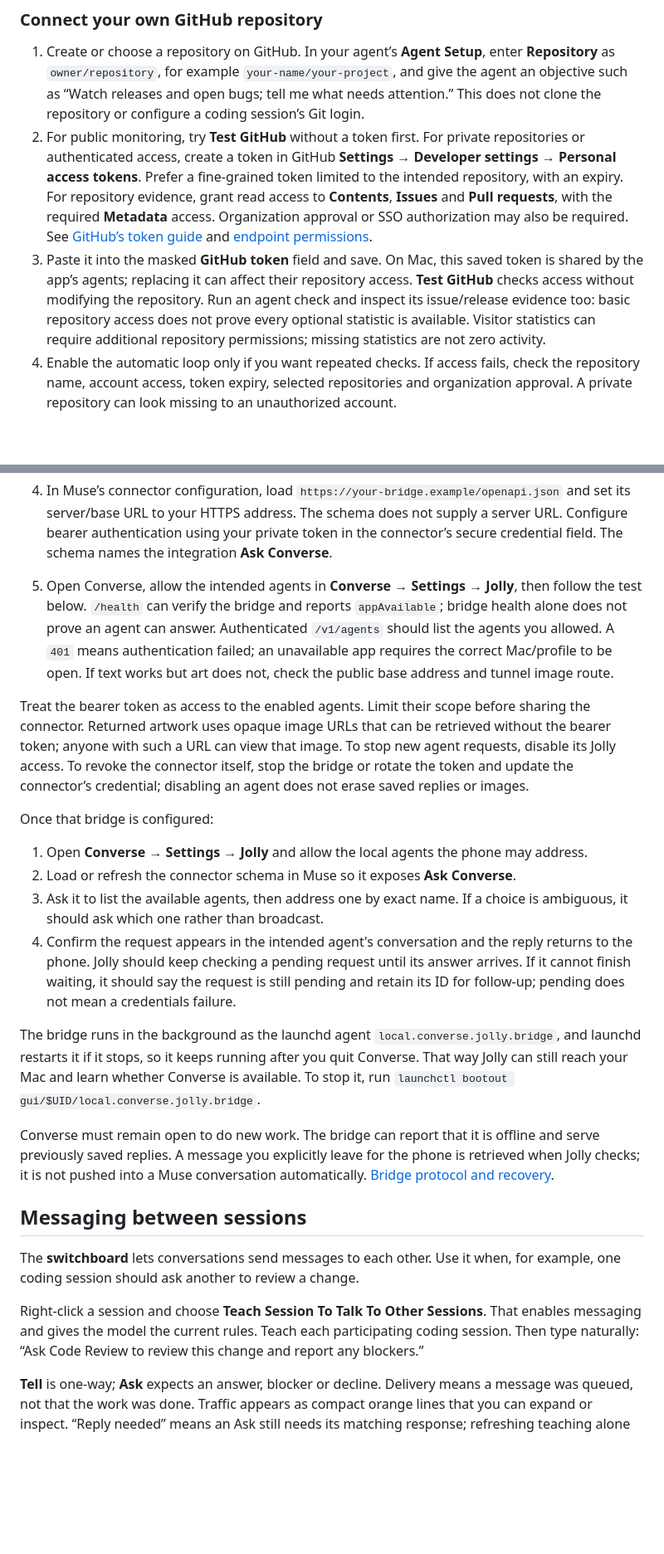
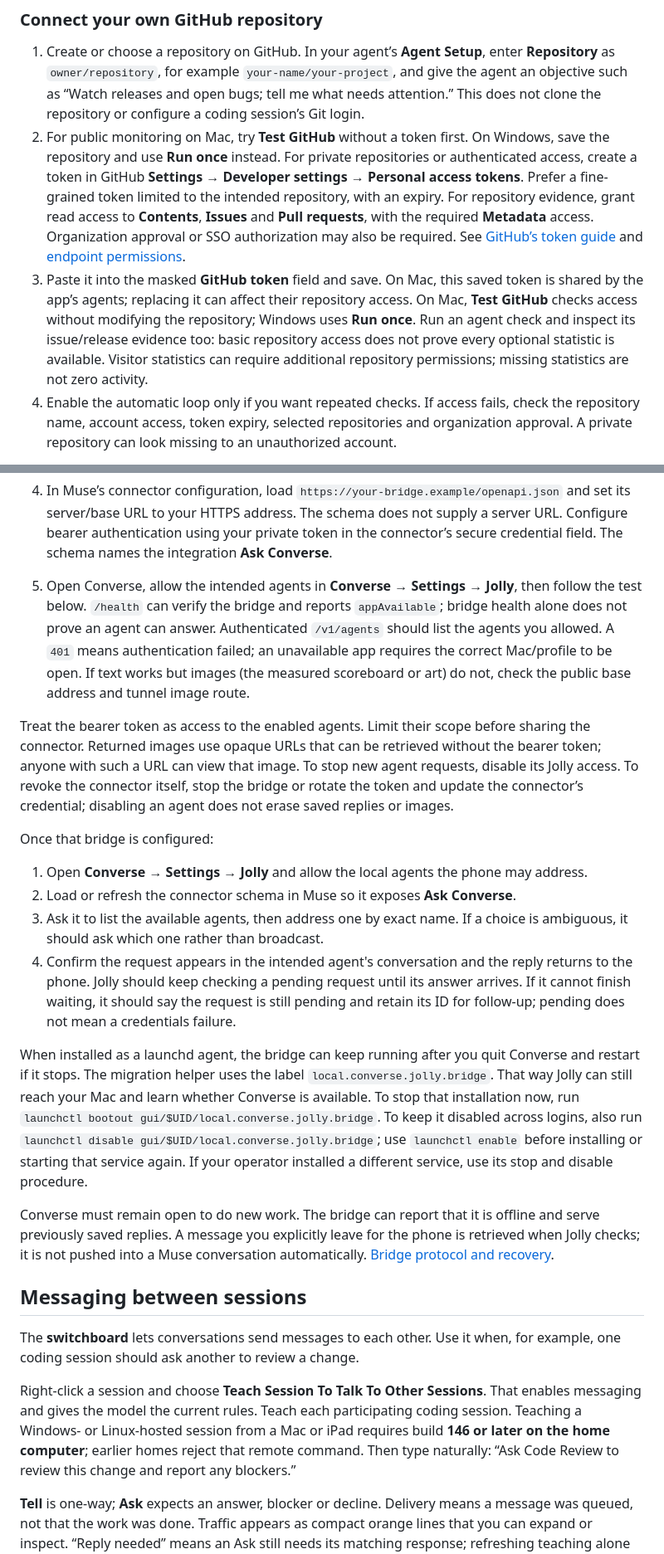
Before and after one commit to richardkaufmann/converse, a Markdown page: README.md, 2 parts joined by grey strips. Shown at 83% size. Drawn GitHub-style; blank space fills up the shorter version.

```diff
--- a/README.md
+++ b/README.md
@@ -369,8 +387,8 @@ Credentials go in the app’s masked fields or the connector’s authentication
 ### Connect your own GitHub repository
 
 1. Create or choose a repository on GitHub. In your agent’s **Agent Setup**, enter **Repository** as `owner/repository`, for example `your-name/your-project`, and give the agent an objective such as “Watch releases and open bugs; tell me what needs attention.” This does not clone the repository or configure a coding session’s Git login.
-2. For public monitoring, try **Test GitHub** without a token first. For private repositories or authenticated access, create a token in GitHub **Settings → Developer settings → Personal access tokens**. Prefer a fine-grained token limited to the intended repository, with an expiry. For repository evidence, grant read access to **Contents**, **Issues** and **Pull requests**, with the required **Metadata** access. Organization approval or SSO authorization may also be required. See [GitHub’s token guide](https://docs.github.com/en/authentication/keeping-your-account-and-data-secure/managing-your-personal-access-tokens) and [endpoint permissions](https://docs.github.com/en/rest/authentication/permissions-required-for-fine-grained-personal-access-tokens).
-3. Paste it into the masked **GitHub token** field and save. On Mac, this saved token is shared by the app’s agents; replacing it can affect their repository access. **Test GitHub** checks access without modifying the repository. Run an agent check and inspect its issue/release evidence too: basic repository access does not prove every optional statistic is available. Visitor statistics can require additional repository permissions; missing statistics are not zero activity.
+2. For public monitoring on Mac, try **Test GitHub** without a token first. On Windows, save the repository and use **Run once** instead. For private repositories or authenticated access, create a token in GitHub **Settings → Developer settings → Personal access tokens**. Prefer a fine-grained token limited to the intended repository, with an expiry. For repository evidence, grant read access to **Contents**, **Issues** and **Pull requests**, with the required **Metadata** access. Organization approval or SSO authorization may also be required. See [GitHub’s token guide](https://docs.github.com/en/authentication/keeping-your-account-and-data-secure/managing-your-personal-access-tokens) and [endpoint permissions](https://docs.github.com/en/rest/authentication/permissions-required-for-fine-grained-personal-access-tokens).
+3. Paste it into the masked **GitHub token** field and save. On Mac, this saved token is shared by the app’s agents; replacing it can affect their repository access. On Mac, **Test GitHub** checks access without modifying the repository; Windows uses **Run once**. Run an agent check and inspect its issue/release evidence too: basic repository access does not prove every optional statistic is available. Visitor statistics can require additional repository permissions; missing statistics are not zero activity.
 4. Enable the automatic loop only if you want repeated checks. If access fails, check the repository name, account access, token expiry, selected repositories and organization approval. A private repository can look missing to an unauthorized account.
 
 Monitoring does not submit issues or push code. To report a Converse bug, use [Report a bug](#report-a-bug): that separate workflow targets `richardkaufmann/converse`, requires issue-writing permission for direct submission, and lets you review the exact report. A token for your own repository does not automatically grant access to Converse. Coding sessions use their own Git/CLI authentication. Automatic GitHub-to-Parking-Lot synchronization is planned, not available yet.
@@ -401,9 +419,9 @@ Ask App Support to walk through this with the person administering your Mac. Fir
 
    Keep the process running for the first test, then have the operator arrange a persistent service. **Always set `--public-base` to your address**: the script’s current default is the developer’s endpoint, used for returned image links. The existing `install-jolly-bridge.py` is a migration helper and does not pass a custom public address; it is not a complete new-user installer. Do not run it unchanged for someone else’s endpoint.
 4. In Muse’s connector configuration, load `https://your-bridge.example/openapi.json` and set its server/base URL to your HTTPS address. The schema does not supply a server URL. Configure bearer authentication using your private token in the connector’s secure credential field. The schema names the integration **Ask Converse**.
-5. Open Converse, allow the intended agents in **Converse → Settings → Jolly**, then follow the test below. `/health` can verify the bridge and reports `appAvailable`; bridge health alone does not prove an agent can answer. Authenticated `/v1/agents` should list the agents you allowed. A `401` means authentication failed; an unavailable app requires the correct Mac/profile to be open. If text works but art does not, check the public base address and tunnel image route.
+5. Open Converse, allow the intended agents in **Converse → Settings → Jolly**, then follow the test below. `/health` can verify the bridge and reports `appAvailable`; bridge health alone does not prove an agent can answer. Authenticated `/v1/agents` should list the agents you allowed. A `401` means authentication failed; an unavailable app requires the correct Mac/profile to be open. If text works but images (the measured scoreboard or art) do not, check the public base address and tunnel image route.
 
-Treat the bearer token as access to the enabled agents. Limit their scope before sharing the connector. Returned artwork uses opaque image URLs that can be retrieved without the bearer token; anyone with such a URL can view that image. To stop new agent requests, disable its Jolly access. To revoke the connector itself, stop the bridge or rotate the token and update the connector’s credential; disabling an agent does not erase saved replies or images.
+Treat the bearer token as access to the enabled agents. Limit their scope before sharing the connector. Returned images use opaque URLs that can be retrieved without the bearer token; anyone with such a URL can view that image. To stop new agent requests, disable its Jolly access. To revoke the connector itself, stop the bridge or rotate the token and update the connector’s credential; disabling an agent does not erase saved replies or images.
 
 Once that bridge is configured:
 
@@ -412,7 +430,7 @@ Once that bridge is configured:
 3. Ask it to list the available agents, then address one by exact name. If a choice is ambiguous, it should ask which one rather than broadcast.
 4. Confirm the request appears in the intended agent's conversation and the reply returns to the phone. Jolly should keep checking a pending request until its answer arrives. If it cannot finish waiting, it should say the request is still pending and retain its ID for follow-up; pending does not mean a credentials failure.
 
-The bridge runs in the background as the launchd agent `local.converse.jolly.bridge`, and launchd restarts it if it stops, so it keeps running after you quit Converse. That way Jolly can still reach your Mac and learn whether Converse is available. To stop it, run `launchctl bootout gui/$UID/local.converse.jolly.bridge`.
+When installed as a launchd agent, the bridge can keep running after you quit Converse and restart if it stops. The migration helper uses the label `local.converse.jolly.bridge`. That way Jolly can still reach your Mac and learn whether Converse is available. To stop that installation now, run `launchctl bootout gui/$UID/local.converse.jolly.bridge`. To keep it disabled across logins, also run `launchctl disable gui/$UID/local.converse.jolly.bridge`; use `launchctl enable` before installing or starting that service again. If your operator installed a different service, use its stop and disable procedure.
 
 Converse must remain open to do new work. The bridge can report that it is offline and serve previously saved replies. A message you explicitly leave for the phone is retrieved when Jolly checks; it is not pushed into a Muse conversation automatically. [Bridge protocol and recovery](docs/agents.md#jolly-routing-mac).
 
@@ -420,7 +438,7 @@ Converse must remain open to do new work. The bridge can report that it is offli
 
 The **switchboard** lets conversations send messages to each other. Use it when, for example, one coding session should ask another to review a change.
 
-Right-click a session and choose **Teach Session To Talk To Other Sessions**. That enables messaging and gives the model the current rules. Teach each participating coding session. Then type naturally: “Ask Code Review to review this change and report any blockers.”
+Right-click a session and choose **Teach Session To Talk To Other Sessions**. That enables messaging and gives the model the current rules. Teach each participating coding session. Teaching a Windows- or Linux-hosted session from a Mac or iPad requires build **146 or later on the home computer**; earlier homes reject that remote command. Then type naturally: “Ask Code Review to review this change and report any blockers.”
 
 **Tell** is one-way; **Ask** expects an answer, blocker or decline. Delivery means a message was queued, not that the work was done. Traffic appears as compact orange lines that you can expand or inspect. “Reply needed” means an Ask still needs its matching response; refreshing teaching alone does not resolve it.
 
```
Also changed, not shown: other parts of README.md (+47 -25 lines), docs/converse-development-group.jpg (added), docs/news-checker.jpg (added).
